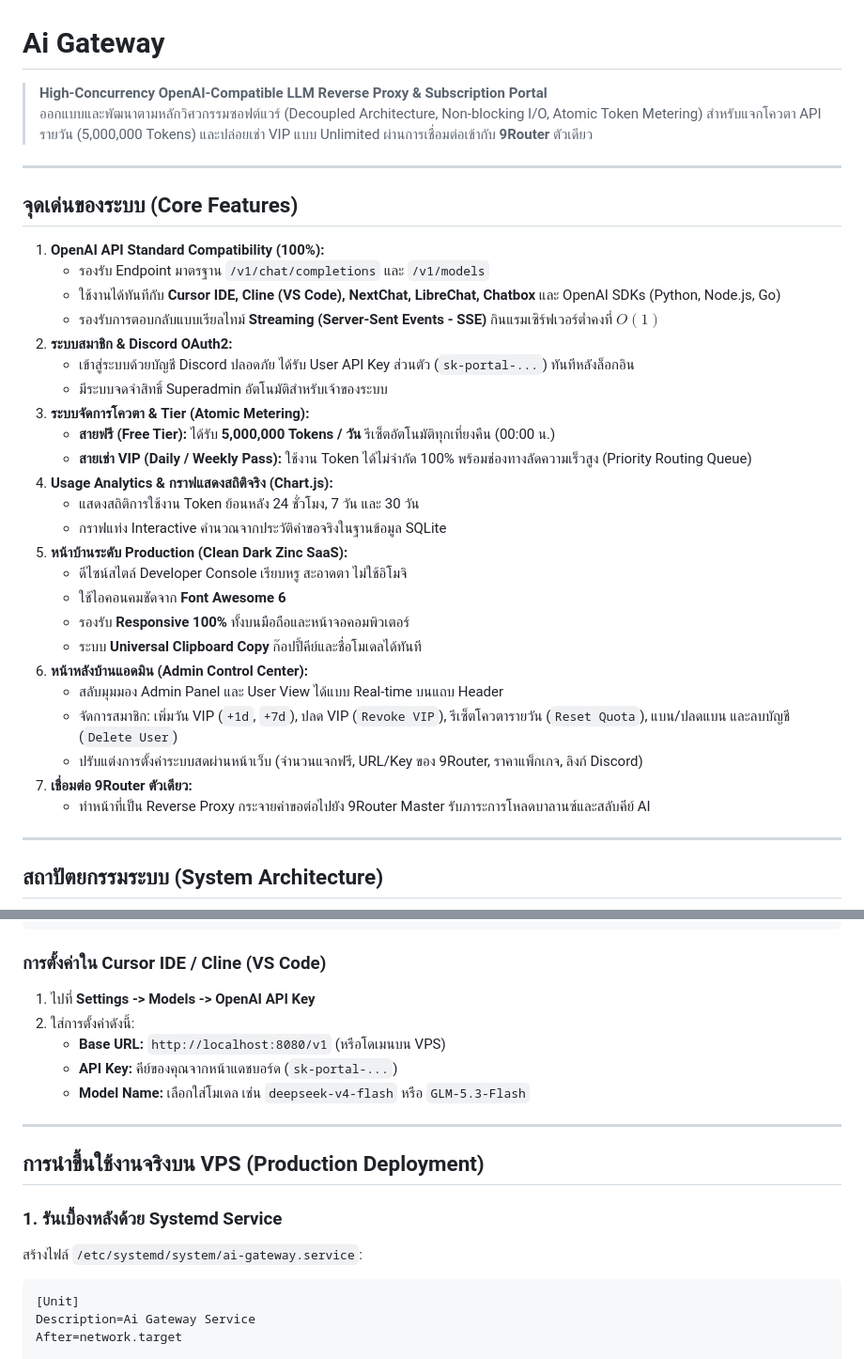
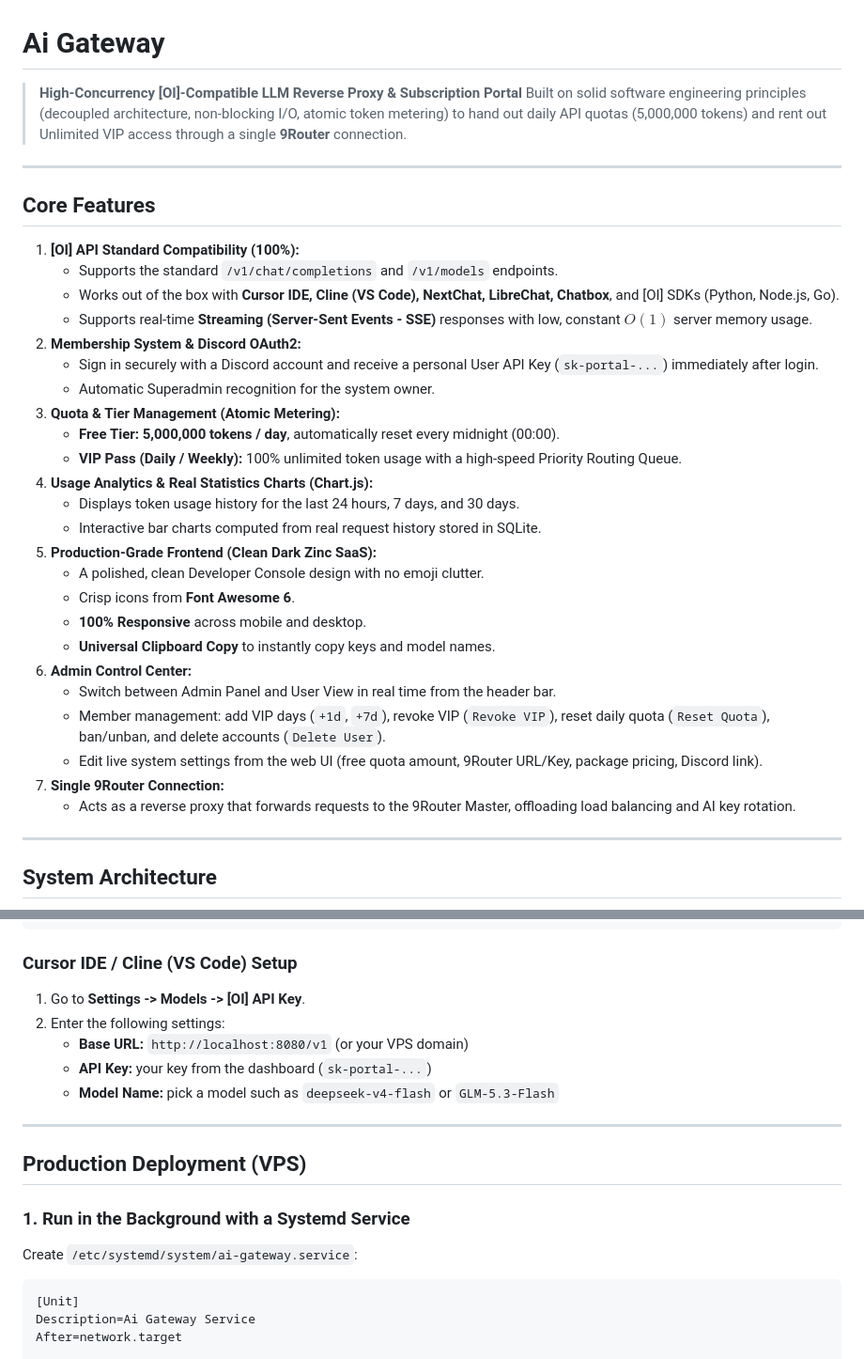
Before and after one commit to ffxlm/Ai-Gateway, a Markdown page: README.md, 2 parts joined by grey strips. Shown at 94% size. Drawn GitHub-style.

````diff
--- a/README.md
+++ b/README.md
@@ -1,40 +1,40 @@
 # Ai Gateway
 
-> **High-Concurrency OpenAI-Compatible LLM Reverse Proxy & Subscription Portal**
-> ออกแบบและพัฒนาตามหลักวิศวกรรมซอฟต์แวร์ (Decoupled Architecture, Non-blocking I/O, Atomic Token Metering) สำหรับแจกโควตา API รายวัน (5,000,000 Tokens) และปล่อยเช่า VIP แบบ Unlimited ผ่านการเชื่อมต่อเข้ากับ **9Router** ตัวเดียว
+> **High-Concurrency [OI]-Compatible LLM Reverse Proxy & Subscription Portal**
+> Built on solid software engineering principles (decoupled architecture, non-blocking I/O, atomic token metering) to hand out daily API quotas (5,000,000 tokens) and rent out Unlimited VIP access through a single **9Router** connection.
 
 ---
 
-## จุดเด่นของระบบ (Core Features)
+## Core Features
 
-1. **OpenAI API Standard Compatibility (100%):**
-   - รองรับ Endpoint มาตรฐาน `/v1/chat/completions` และ `/v1/models`
-   - ใช้งานได้ทันทีกับ **Cursor IDE, Cline (VS Code), NextChat, LibreChat, Chatbox** และ OpenAI SDKs (Python, Node.js, Go)
-   - รองรับการตอบกลับแบบเรียลไทม์ **Streaming (Server-Sent Events - SSE)** กินแรมเซิร์ฟเวอร์ต่ำคงที่ $O(1)$
-2. **ระบบสมาชิก & Discord OAuth2:**
-   - เข้าสู่ระบบด้วยบัญชี Discord ปลอดภัย ได้รับ User API Key ส่วนตัว (`sk-portal-...`) ทันทีหลังล็อกอิน
-   - มีระบบจดจำสิทธิ์ Superadmin อัตโนมัติสำหรับเจ้าของระบบ
-3. **ระบบจัดการโควตา & Tier (Atomic Metering):**
-   - **สายฟรี (Free Tier):** ได้รับ **5,000,000 Tokens / วัน** รีเซ็ตอัตโนมัติทุกเที่ยงคืน (00:00 น.)
-   - **สายเช่า VIP (Daily / Weekly Pass):** ใช้งาน Token ได้ไม่จำกัด 100% พร้อมช่องทางลัดความเร็วสูง (Priority Routing Queue)
-4. **Usage Analytics & กราฟแสดงสถิติจริง (Chart.js):**
-   - แสดงสถิติการใช้งาน Token ย้อนหลัง 24 ชั่วโมง, 7 วัน และ 30 วัน
-   - กราฟแท่ง Interactive คำนวณจากประวัติคำขอจริงในฐานข้อมูล SQLite
-5. **หน้าบ้านระดับ Production (Clean Dark Zinc SaaS):**
-   - ดีไซน์สไตล์ Developer Console เรียบหรู สะอาดตา ไม่ใช้อิโมจิ
-   - ใช้ไอคอนคมชัดจาก **Font Awesome 6**
-   - รองรับ **Responsive 100%** ทั้งบนมือถือและหน้าจอคอมพิวเตอร์
-   - ระบบ **Universal Clipboard Copy** ก๊อปปี้คีย์และชื่อโมเดลได้ทันที
-6. **หน้าหลังบ้านแอดมิน (Admin Control Center):**
-   - สลับมุมมอง Admin Panel และ User View ได้แบบ Real-time บนแถบ Header
-   - จัดการสมาชิก: เพิ่มวัน VIP (`+1d`, `+7d`), ปลด VIP (`Revoke VIP`), รีเซ็ตโควตารายวัน (`Reset Quota`), แบน/ปลดแบน และลบบัญชี (`Delete User`)
-   - ปรับแต่งการตั้งค่าระบบสดผ่านหน้าเว็บ (จำนวนแจกฟรี, URL/Key ของ 9Router, ราคาแพ็กเกจ, ลิงก์ Discord)
-7. **เชื่อมต่อ 9Router ตัวเดียว:**
-   - ทำหน้าที่เป็น Reverse Proxy กระจายคำขอต่อไปยัง 9Router Master รับภาระการโหลดบาลานซ์และสลับคีย์ AI
+1. **[OI] API Standard Compatibility (100%):**
+   - Supports the standard `/v1/chat/completions` and `/v1/models` endpoints.
+   - Works out of the box with **Cursor IDE, Cline (VS Code), NextChat, LibreChat, Chatbox**, and [OI] SDKs (Python, Node.js, Go).
+   - Supports real-time **Streaming (Server-Sent Events - SSE)** responses with low, constant $O(1)$ server memory usage.
+2. **Membership System & Discord OAuth2:**
+   - Sign in securely with a Discord account and receive a personal User API Key (`sk-portal-...`) immediately after login.
+   - Automatic Superadmin recognition for the system owner.
+3. **Quota & Tier Management (Atomic Metering):**
+   - **Free Tier:** **5,000,000 tokens / day**, automatically reset every midnight (00:00).
+   - **VIP Pass (Daily / Weekly):** 100% unlimited token usage with a high-speed Priority Routing Queue.
+4. **Usage Analytics & Real Statistics Charts (Chart.js):**
+   - Displays token usage history for the last 24 hours, 7 days, and 30 days.
+   - Interactive bar charts computed from real request history stored in SQLite.
+5. **Production-Grade Frontend (Clean Dark Zinc SaaS):**
+   - A polished, clean Developer Console design with no emoji clutter.
+   - Crisp icons from **Font Awesome 6**.
+   - **100% Responsive** across mobile and desktop.
+   - **Universal Clipboard Copy** to instantly copy keys and model names.
+6. **Admin Control Center:**
+   - Switch between Admin Panel and User View in real time from the header bar.
+   - Member management: add VIP days (`+1d`, `+7d`), revoke VIP (`Revoke VIP`), reset daily quota (`Reset Quota`), ban/unban, and delete accounts (`Delete User`).
+   - Edit live system settings from the web UI (free quota amount, 9Router URL/Key, package pricing, Discord link).
+7. **Single 9Router Connection:**
+   - Acts as a reverse proxy that forwards requests to the 9Router Master, offloading load balancing and AI key rotation.
 
 ---
 
-## สถาปัตยกรรมระบบ (System Architecture)
+## System Architecture
 
 ```mermaid
 flowchart TD
@@ -205,20 +218,20 @@ curl http://localhost:8080/v1/chat/completions \
   }'
 ```
 
-### การตั้งค่าใน Cursor IDE / Cline (VS Code)
-1. ไปที่ **Settings -> Models -> OpenAI API Key**
-2. ใส่การตั้งค่าดังนี้:
-   - **Base URL:** `http://localhost:8080/v1` (หรือโดเมนบน VPS)
-   - **API Key:** คีย์ของคุณจากหน้าแดชบอร์ด (`sk-portal-...`)
-   - **Model Name:** เลือกใส่โมเดล เช่น `deepseek-v4-flash` หรือ `GLM-5.3-Flash`
+### Cursor IDE / Cline (VS Code) Setup
+1. Go to **Settings -> Models -> [OI] API Key**.
+2. Enter the following settings:
+   - **Base URL:** `http://localhost:8080/v1` (or your VPS domain)
+   - **API Key:** your key from the dashboard (`sk-portal-...`)
+   - **Model Name:** pick a model such as `deepseek-v4-flash` or `GLM-5.3-Flash`
 
 ---
 
-## การนำขึ้นใช้งานจริงบน VPS (Production Deployment)
+## Production Deployment (VPS)
 
-### 1. รันเบื้องหลังด้วย Systemd Service
+### 1. Run in the Background with a Systemd Service
 
-สร้างไฟล์ `/etc/systemd/system/ai-gateway.service`:
+Create `/etc/systemd/system/ai-gateway.service`:
 
 ```ini
 [Unit]
````
Also changed, not shown: other parts of README.md (+65 -52 lines).
